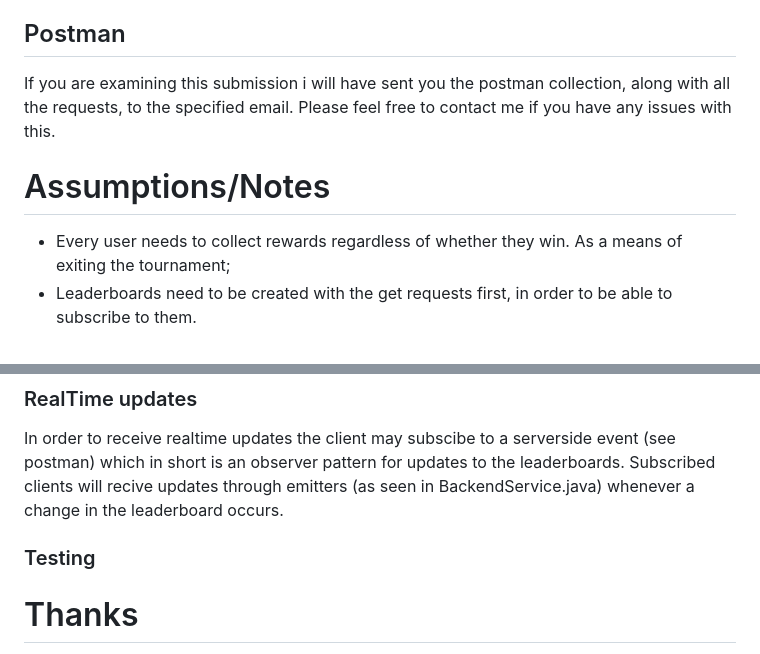
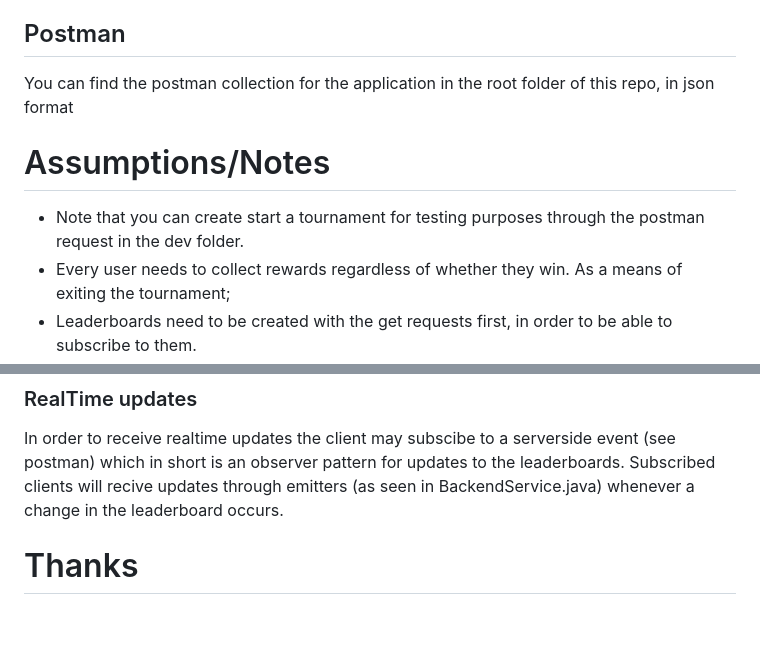
Before and after one commit to Jazzamat/backend-engineering-case-study, a Markdown page: README.md, 2 parts joined by grey strips. GitHub-like rendering; blank space fills up the shorter version.

```diff
--- a/README.md
+++ b/README.md
@@ -14,10 +14,11 @@ Spin up all the docker containers using docker compose. The app waits for the my
 For configuration make sure that the application.properties has the correct urls set for the containers. Navigate to application.properties for details
 
 ## Postman
-If you are examining this submission i will have sent you the postman collection, along with all the requests, to the specified email. Please feel free to contact me if you have any issues with this.
+You can find the postman collection for the application in the root folder of this repo, in json format
 
 # Assumptions/Notes
 
+* Note that you can create start a tournament for testing purposes through the postman request in the dev folder.
 * Every user needs to collect rewards regardless of whether they win. As a means of exiting the tournament;
 * Leaderboards need to be created with the get requests first, in order to be able to subscribe to them.
 * Expected leaderboard output:
@@ -66,8 +67,6 @@ In the current implementation the consequences of the rolebacks are forwarded to
 
 In order to receive realtime updates the client may subscibe to a serverside event (see postman) which in short is an observer pattern for updates to the leaderboards. Subscribed clients will recive updates through emitters (as seen in BackendService.java) whenever a change in the leaderboard occurs.
 
-### Testing
-
 
 
 
```
